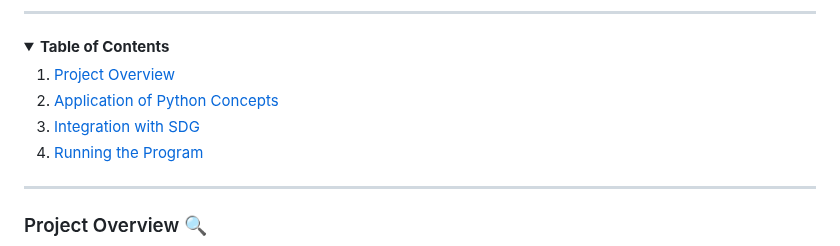
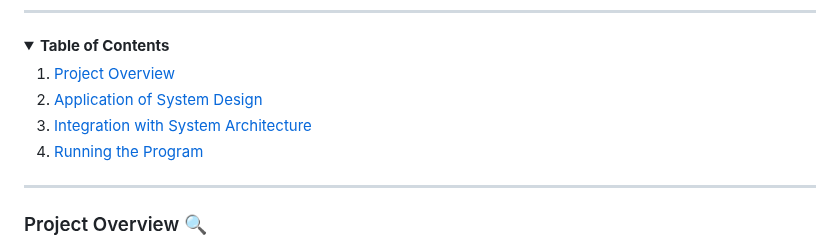
Before and after one commit to yshlae/Jorge-s-Casa-de-Sans-Rival-Cafe, a Markdown page: README.md, the part around one of its changes. Rendered like a GitHub page; folded sections open.

```diff
--- a/README.md
+++ b/README.md
@@ -23,8 +23,8 @@
   <summary><strong>Table of Contents</strong></summary>
 
   1. [Project Overview](#project-overview)
-  2. [Application of Python Concepts](#application-of-python-concepts)
-  3. [Integration with SDG](#integration-with-sdg)
+  2. [Application of System Design](#application-of-system-design)
+  3. [Integration with System Architecture](#integration-with-system-architecture)
   4. [Running the Program](#running-the-program)
 
 </details>
```
Also changed, not shown: other parts of README.md (+1 -1 lines).
